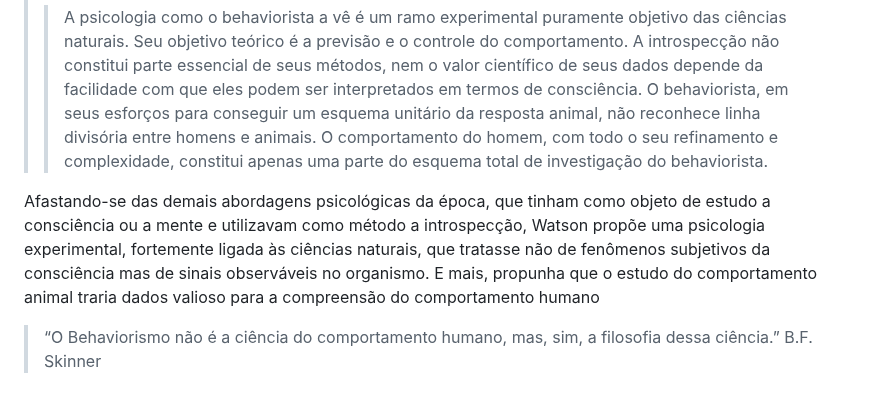
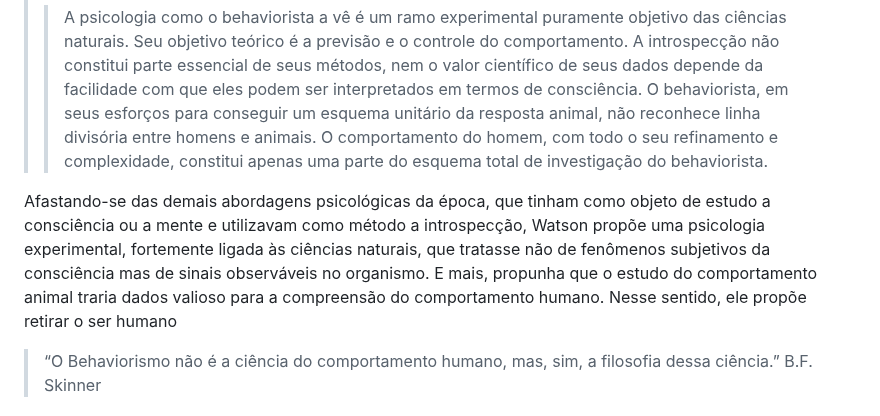
Before and after one commit to andreyduarte/ManualOrganizacaoPolitica, a Markdown page: Teorias/Behaviorismo/Introdução ao Behaviorismo Radical.md, the part around the change. Drawn GitHub-style.

Commit message:
Commit from Notebook on 1/23/2025, 5:11:54 PM

```diff
--- a/Teorias/Behaviorismo/Introdução ao Behaviorismo Radical.md
+++ b/Teorias/Behaviorismo/Introdução ao Behaviorismo Radical.md
@@ -16,7 +16,7 @@ O chamado "Behaviorismo" é proposto pela primeira vez em 1913 no seu artigo ["A
 >
 >
 
-Afastando-se das demais abordagens psicológicas da época, que tinham como objeto de estudo a consciência ou a mente e utilizavam como método a introspecção, Watson propõe uma psicologia experimental, fortemente ligada às ciências naturais, que tratasse não de fenômenos subjetivos da consciência mas de sinais observáveis no organismo. E mais, propunha que o estudo do comportamento animal traria dados valioso para a compreensão do comportamento humano
+Afastando-se das demais abordagens psicológicas da época, que tinham como objeto de estudo a consciência ou a mente e utilizavam como método a introspecção, Watson propõe uma psicologia experimental, fortemente ligada às ciências naturais, que tratasse não de fenômenos subjetivos da consciência mas de sinais observáveis no organismo. E mais, propunha que o estudo do comportamento animal traria dados valioso para a compreensão do comportamento humano. Nesse sentido, ele propõe retirar o ser humano
 
 > “O Behaviorismo não é a ciência do comportamento humano, mas, sim, a filosofia dessa ciência.” B.F. Skinner
 
```
